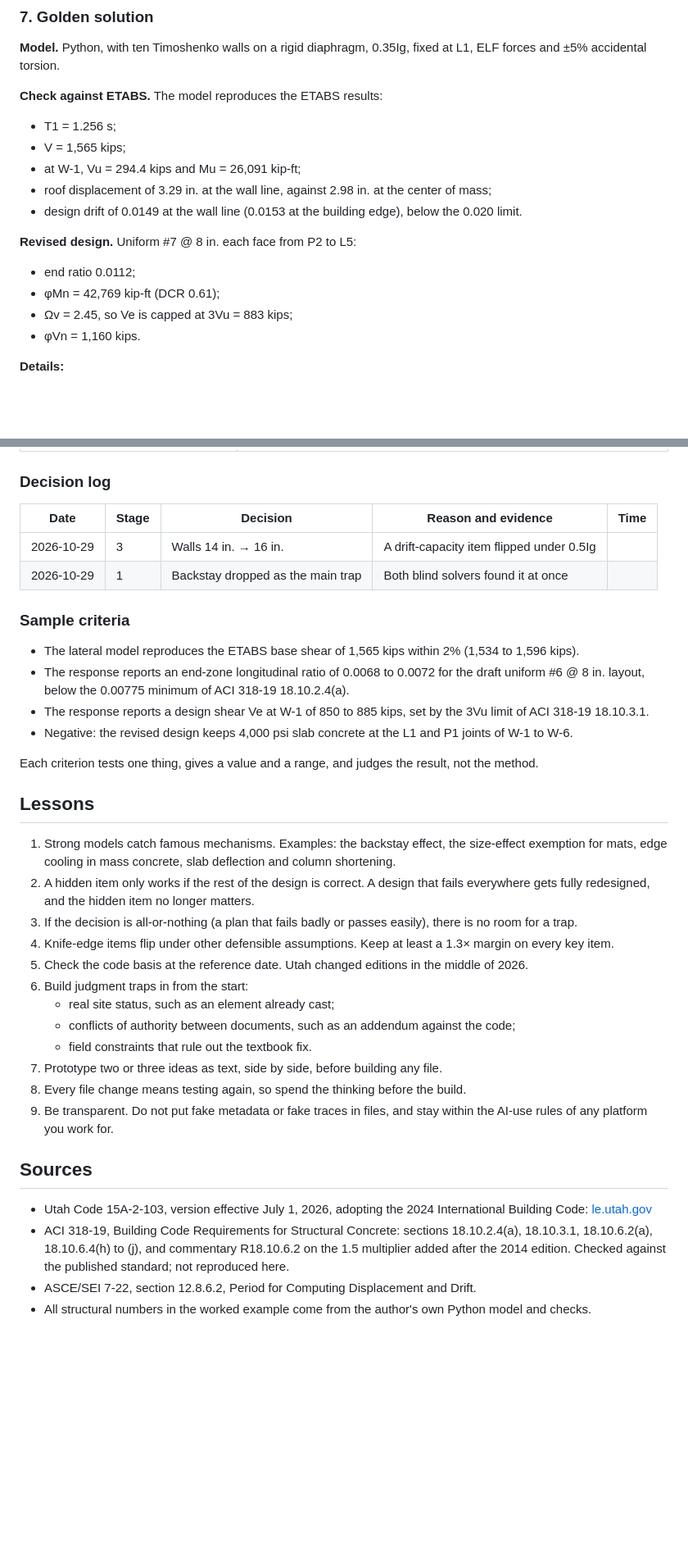
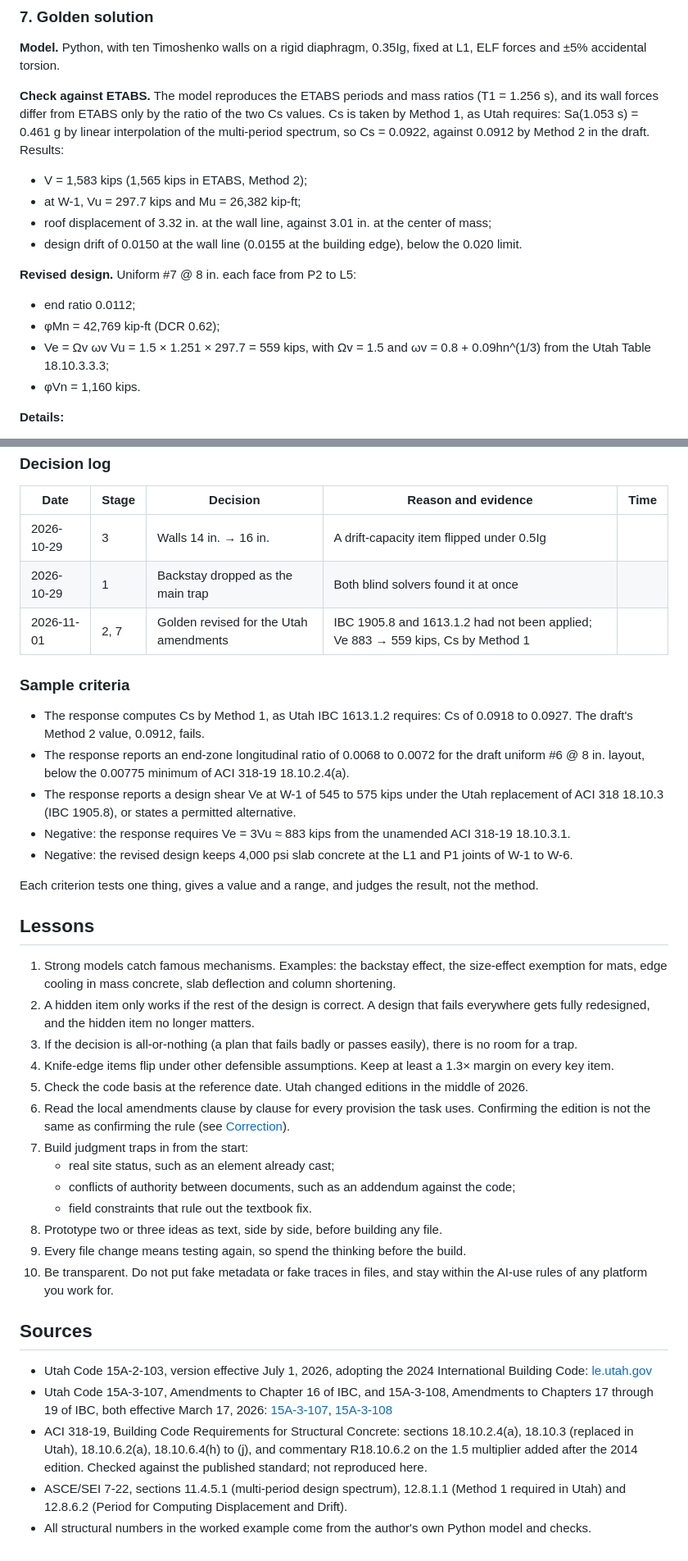
Before and after one commit to sabaazdn73/expert-eval-harness, a Markdown page: docs/where-the-human-belongs.md, 2 parts joined by grey strips. Shown at 82% size. GitHub-like rendering; blank space fills up the shorter version.

Commit message:
Correct the worked example for the Utah amendments (IBC 1905.8, 1613.1.2)
Co-Authored-By: Claude Opus 5.5 <noreply@anthropic.com>
Claude-Session: https://claude.ai/code/session_01NYvtxvA4h7za7EKpj79FQ4

```diff
--- a/docs/where-the-human-belongs.md
+++ b/docs/where-the-human-belongs.md
@@ -169,19 +170,18 @@ The human decided which flags to fix and which traps to keep on purpose.
 
 **Model.** Python, with ten Timoshenko walls on a rigid diaphragm, 0.35Ig, fixed at L1, ELF forces and ±5% accidental torsion.
 
-**Check against ETABS.** The model reproduces the ETABS results:
+**Check against ETABS.** The model reproduces the ETABS periods and mass ratios (T1 = 1.256 s), and its wall forces differ from ETABS only by the ratio of the two Cs values. Cs is taken by Method 1, as Utah requires: Sa(1.053 s) = 0.461 g by linear interpolation of the multi-period spectrum, so Cs = 0.0922, against 0.0912 by Method 2 in the draft. Results:
 
-- T1 = 1.256 s;
-- V = 1,565 kips;
-- at W-1, Vu = 294.4 kips and Mu = 26,091 kip-ft;
-- roof displacement of 3.29 in. at the wall line, against 2.98 in. at the center of mass;
-- design drift of 0.0149 at the wall line (0.0153 at the building edge), below the 0.020 limit.
+- V = 1,583 kips (1,565 kips in ETABS, Method 2);
+- at W-1, Vu = 297.7 kips and Mu = 26,382 kip-ft;
+- roof displacement of 3.32 in. at the wall line, against 3.01 in. at the center of mass;
+- design drift of 0.0150 at the wall line (0.0155 at the building edge), below the 0.020 limit.
 
 **Revised design.** Uniform #7 @ 8 in. each face from P2 to L5:
 
 - end ratio 0.0112;
-- φMn = 42,769 kip-ft (DCR 0.61);
-- Ωv = 2.45, so Ve is capped at 3Vu = 883 kips;
+- φMn = 42,769 kip-ft (DCR 0.62);
+- Ve = Ωv ωv Vu = 1.5 × 1.251 × 297.7 = 559 kips, with Ωv = 1.5 and ωv = 0.8 + 0.09hn^(1/3) from the Utah Table 18.10.3.3.3;
 - φVn = 1,160 kips.
 
 **Details:**
@@ -225,12 +236,14 @@ The criteria must pass the golden solution and fail the runs that made serious e
 | --- | --- | --- | --- | --- |
 | 2026-10-29 | 3 | Walls 14 in. → 16 in. | A drift-capacity item flipped under 0.5Ig | |
 | 2026-10-29 | 1 | Backstay dropped as the main trap | Both blind solvers found it at once | |
+| 2026-11-01 | 2, 7 | Golden revised for the Utah amendments | IBC 1905.8 and 1613.1.2 had not been applied; Ve 883 → 559 kips, Cs by Method 1 | |
 
 ### Sample criteria
 
-- The lateral model reproduces the ETABS base shear of 1,565 kips within 2% (1,534 to 1,596 kips).
+- The response computes Cs by Method 1, as Utah IBC 1613.1.2 requires: Cs of 0.0918 to 0.0927. The draft's Method 2 value, 0.0912, fails.
 - The response reports an end-zone longitudinal ratio of 0.0068 to 0.0072 for the draft uniform #6 @ 8 in. layout, below the 0.00775 minimum of ACI 318-19 18.10.2.4(a).
-- The response reports a design shear Ve at W-1 of 850 to 885 kips, set by the 3Vu limit of ACI 318-19 18.10.3.1.
+- The response reports a design shear Ve at W-1 of 545 to 575 kips under the Utah replacement of ACI 318 18.10.3 (IBC 1905.8), or states a permitted alternative.
+- Negative: the response requires Ve = 3Vu ≈ 883 kips from the unamended ACI 318-19 18.10.3.1.
 - Negative: the revised design keeps 4,000 psi slab concrete at the L1 and P1 joints of W-1 to W-6.
 
 Each criterion tests one thing, gives a value and a range, and judges the result, not the method.
@@ -242,17 +255,19 @@ Each criterion tests one thing, gives a value and a range, and judges the result
 3. If the decision is all-or-nothing (a plan that fails badly or passes easily), there is no room for a trap.
 4. Knife-edge items flip under other defensible assumptions. Keep at least a 1.3× margin on every key item.
 5. Check the code basis at the reference date. Utah changed editions in the middle of 2026.
-6. Build judgment traps in from the start:
+6. Read the local amendments clause by clause for every provision the task uses. Confirming the edition is not the same as confirming the rule (see [Correction](#correction-utah-amendments)).
+7. Build judgment traps in from the start:
     - real site status, such as an element already cast;
     - conflicts of authority between documents, such as an addendum against the code;
     - field constraints that rule out the textbook fix.
-7. Prototype two or three ideas as text, side by side, before building any file.
-8. Every file change means testing again, so spend the thinking before the build.
-9. Be transparent. Do not put fake metadata or fake traces in files, and stay within the AI-use rules of any platform you work for.
+8. Prototype two or three ideas as text, side by side, before building any file.
+9. Every file change means testing again, so spend the thinking before the build.
+10. Be transparent. Do not put fake metadata or fake traces in files, and stay within the AI-use rules of any platform you work for.
 
 ## Sources
 
 - Utah Code 15A-2-103, version effective July 1, 2026, adopting the 2024 International Building Code: [le.utah.gov](https://le.utah.gov/xcode/Title15A/Chapter2/C15A-2-S103_2026050620260701.html)
-- ACI 318-19, Building Code Requirements for Structural Concrete: sections 18.10.2.4(a), 18.10.3.1, 18.10.6.2(a), 18.10.6.4(h) to (j), and commentary R18.10.6.2 on the 1.5 multiplier added after the 2014 edition. Checked against the published standard; not reproduced here.
-- ASCE/SEI 7-22, section 12.8.6.2, Period for Computing Displacement and Drift.
+- Utah Code 15A-3-107, Amendments to Chapter 16 of IBC, and 15A-3-108, Amendments to Chapters 17 through 19 of IBC, both effective March 17, 2026: [15A-3-107](https://le.utah.gov/xcode/Title15A/Chapter3/15A-3-S107.html), [15A-3-108](https://le.utah.gov/xcode/Title15A/Chapter3/15A-3-S108.html)
+- ACI 318-19, Building Code Requirements for Structural Concrete: sections 18.10.2.4(a), 18.10.3 (replaced in Utah), 18.10.6.2(a), 18.10.6.4(h) to (j), and commentary R18.10.6.2 on the 1.5 multiplier added after the 2014 edition. Checked against the published standard; not reproduced here.
+- ASCE/SEI 7-22, sections 11.4.5.1 (multi-period design spectrum), 12.8.1.1 (Method 1 required in Utah) and 12.8.6.2 (Period for Computing Displacement and Drift).
 - All structural numbers in the worked example come from the author's own Python model and checks.
```
Also changed, not shown: other parts of docs/where-the-human-belongs.md (+17 -5 lines), README.md (+1 -1 lines).
